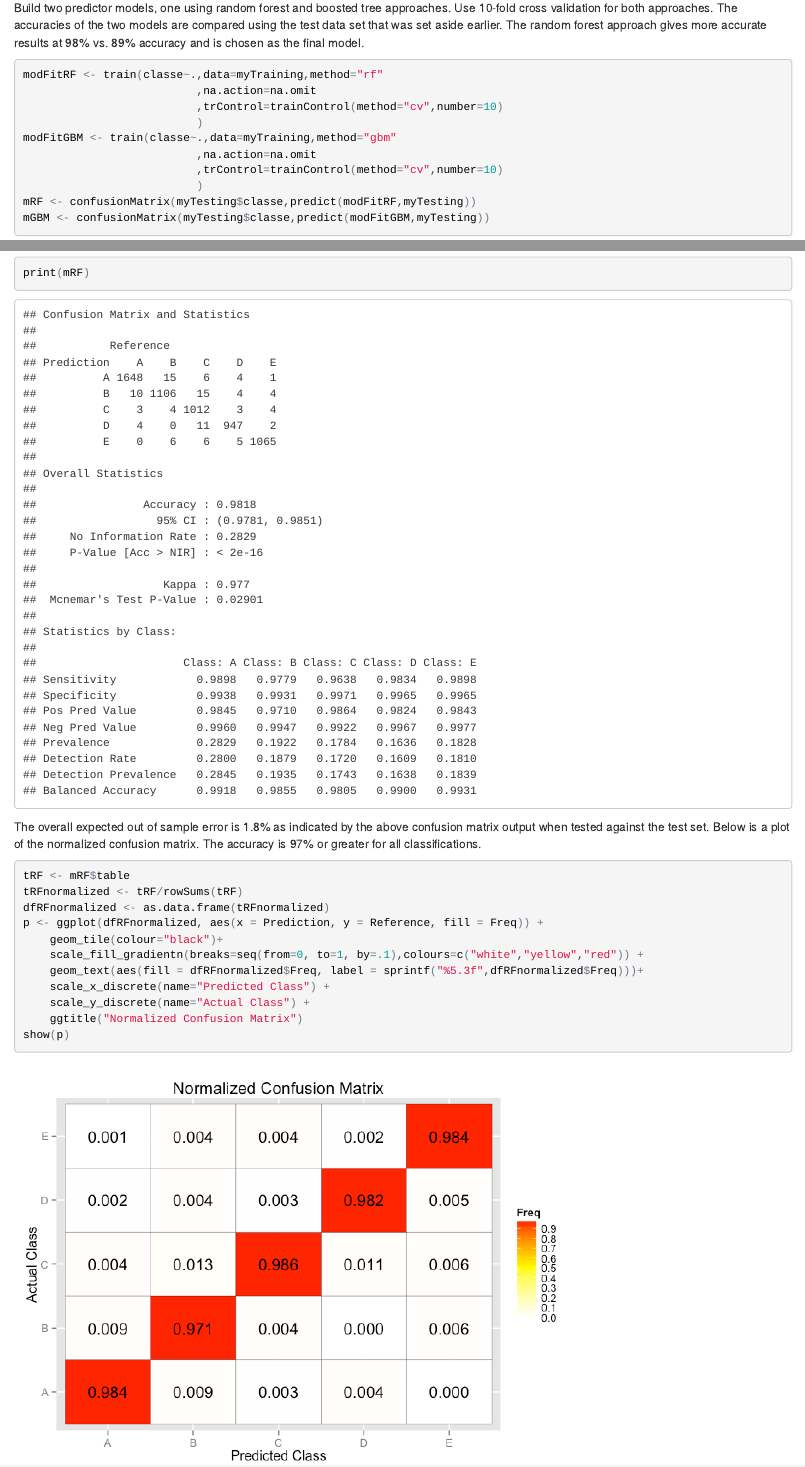
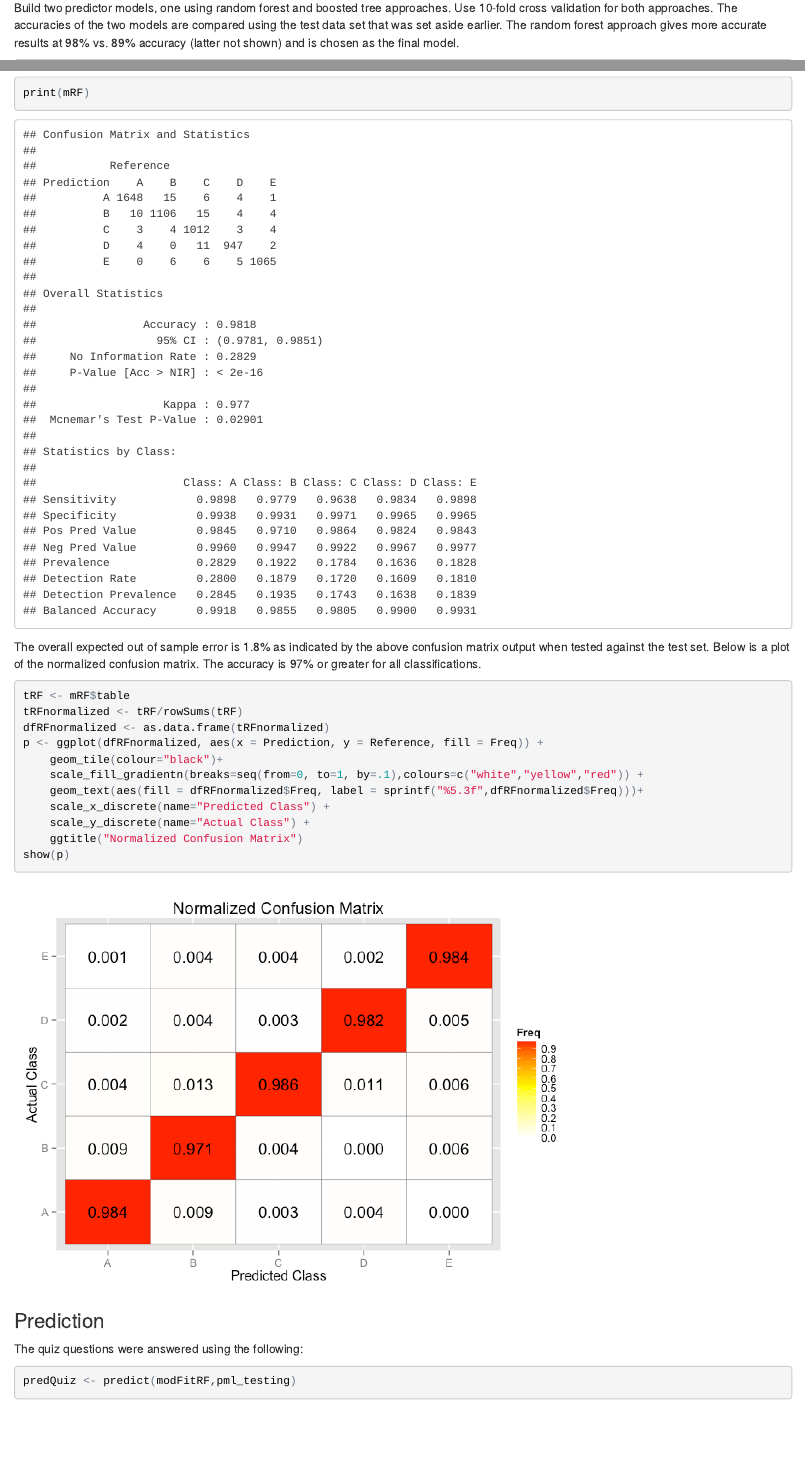
Before and after one commit to serenachung/practicalmachinelearning, an R Markdown document (index.Rmd): the page in a window 1100 px wide, from 2230 px down, and a second part further down, joined at a grey line. The pictures show the output file index.html that the author committed with the source, opened offline.

Commit message:
Corrected Typos.  Added Prediction Section

````diff
--- a/index.Rmd
+++ b/index.Rmd
@@ -88,7 +88,7 @@ corrplot.mixed(corrMatrix, lower="color", upper="color"
 
 ### Building the Model
 
-Build two predictor models, one using random forest and boosted tree approaches. Use 10-fold cross validation for both approaches.  The accuracies of the two models are compared using the test data set that was set aside earlier. The random forest approach gives more accurate results at 98% vs. 89% accuracy and is chosen as the final model.
+Build two predictor models, one using random forest and boosted tree approaches. Use 10-fold cross validation for both approaches.  The accuracies of the two models are compared using the test data set that was set aside earlier. The random forest approach gives more accurate results at 98% vs. 89% accuracy (latter not shown) and is chosen as the final model.
 ```{r models, message=FALSE, results="hide"}
 modFitRF <- train(classe~.,data=myTraining,method="rf"
                           ,na.action=na.omit
@@ -120,3 +120,11 @@ p <- ggplot(dfRFnormalized, aes(x = Prediction, y = Reference, fill = Freq)) +
     ggtitle("Normalized Confusion Matrix")
 show(p)
 ```
+
+
+### Prediction
+
+The quiz questions were answered using the following:
+```{r pred}
+predQuiz <- predict(modFitRF,pml_testing)
+```
````
Also changed, not shown: index.html, index.md.
